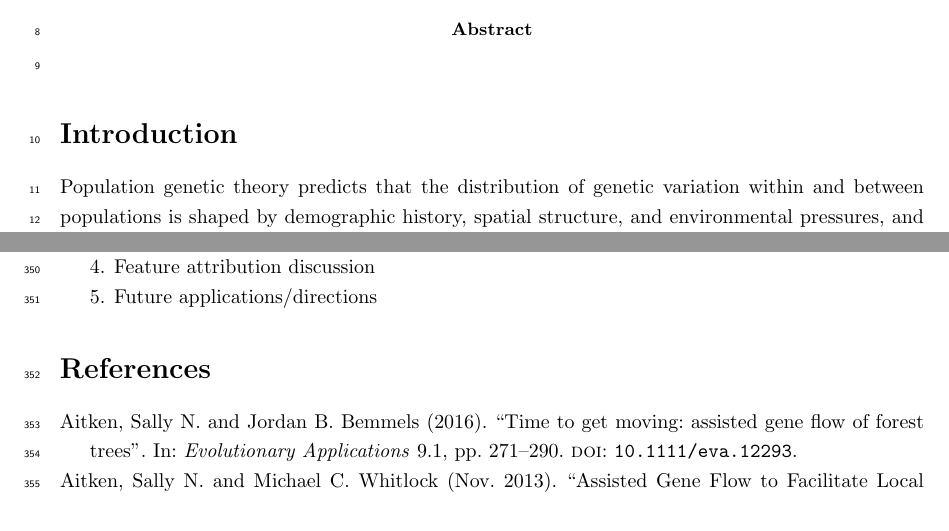
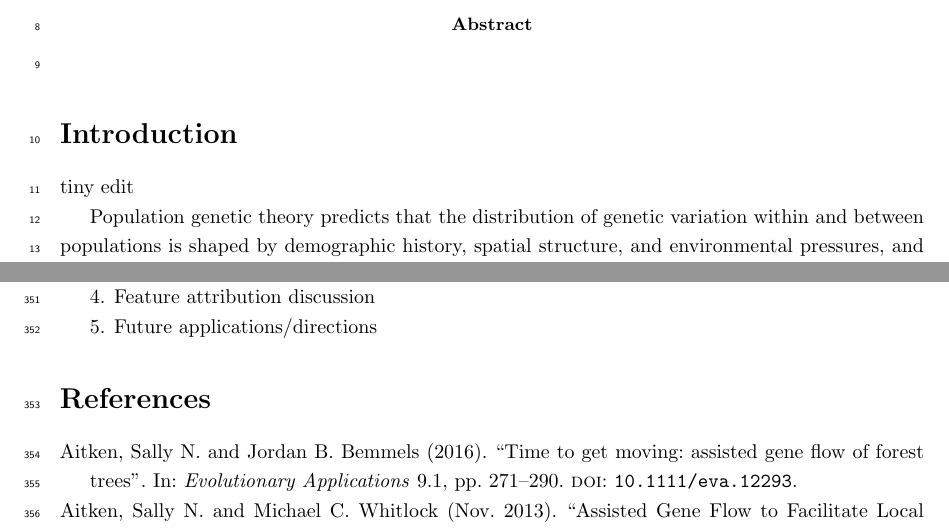
Before and after one commit to kr-colab/Ecolocator-paper, a LaTeX paper (main.tex): two parts of pages 1 and 14 of 17, joined at a grey line, cut so that both start at the same text. Compiled offline with pdfLaTeX.

Commit message:
practicing editing and PRs

```diff
--- a/main.tex
+++ b/main.tex
@@ -53,6 +53,7 @@ and climate of origin from genotypes}
 %%%%%% Main Text %%%%%%
 
 \section{Introduction}
+tiny edit
 
 Population genetic theory predicts that the distribution
 of genetic variation within and between populations
```
